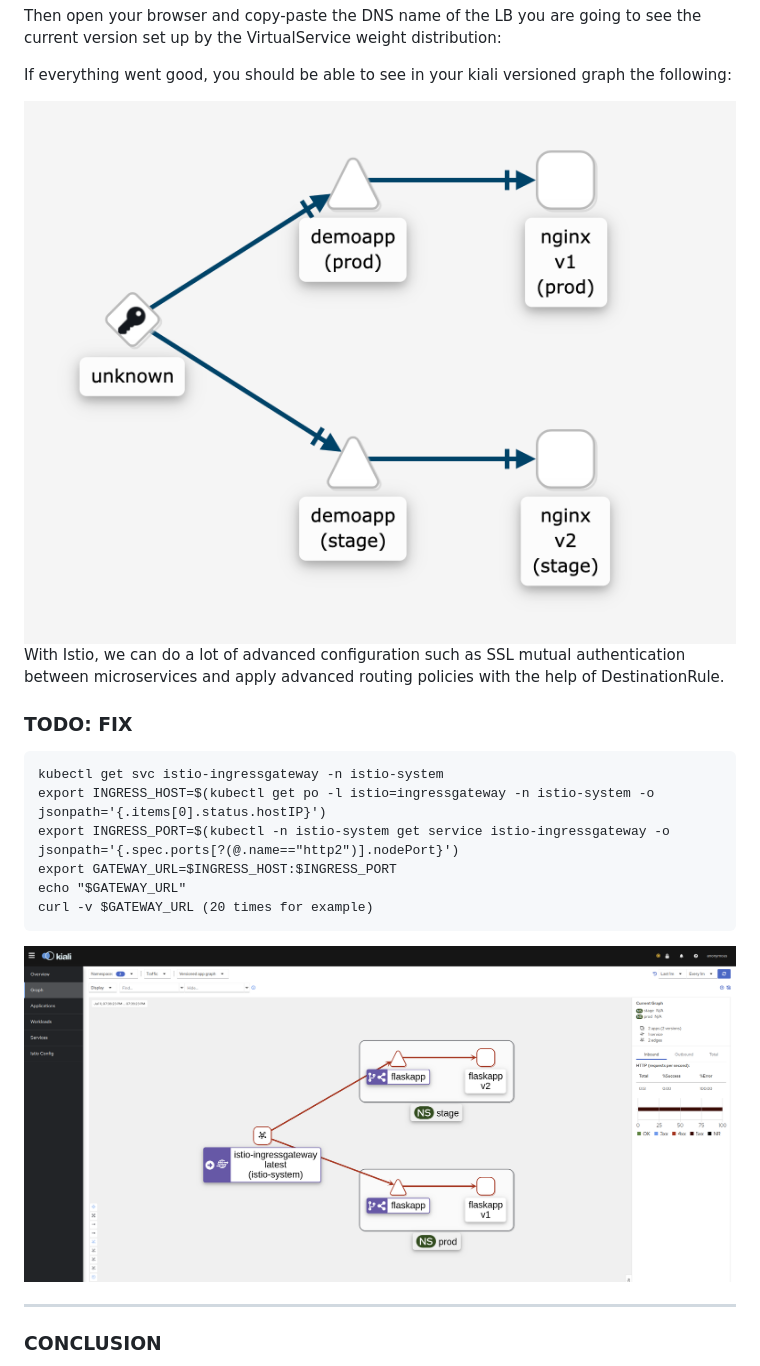
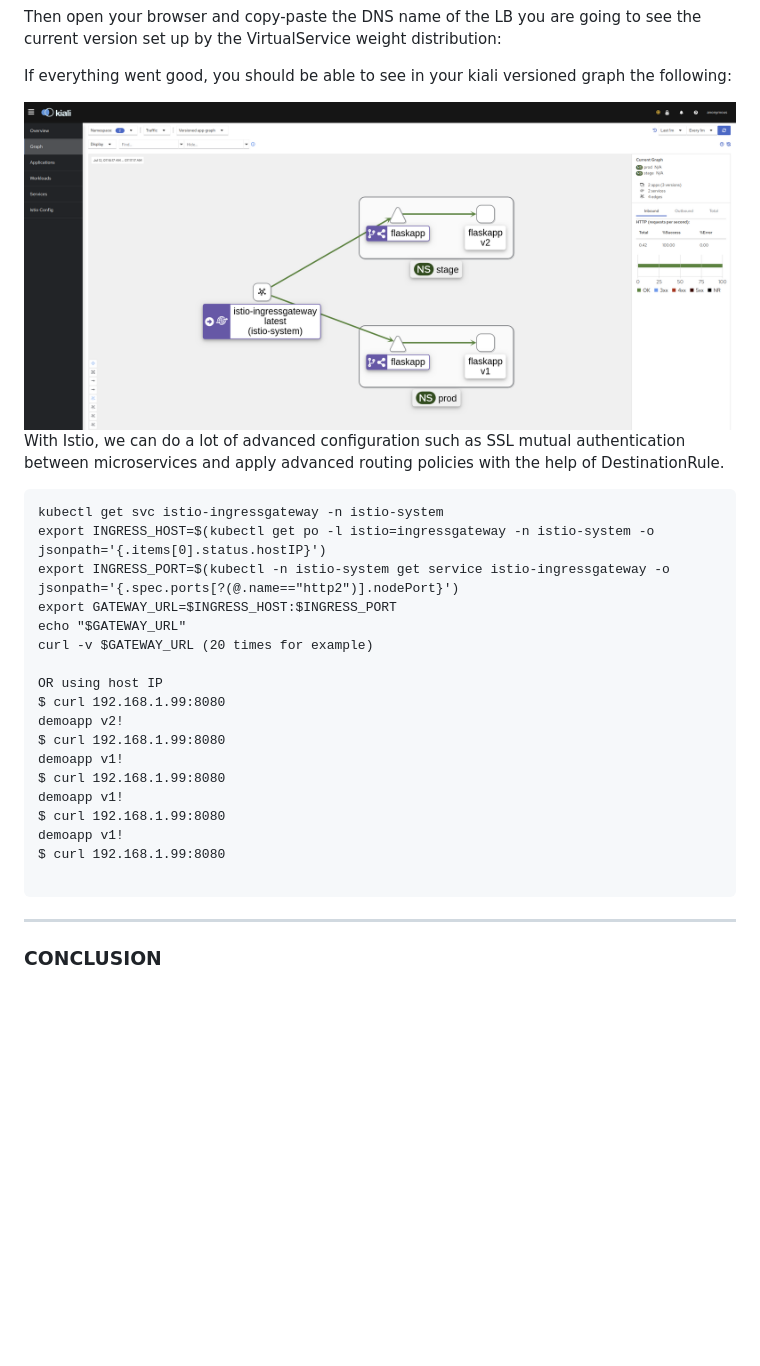
Before and after one commit to adavarski/k3d-istio-canary-and-blue-green, a Markdown page: README.md, the part around the change. Rendered like a GitHub page; blank space fills up the shorter version.

````diff
--- a/README.md
+++ b/README.md
@@ -248,11 +248,10 @@ Then open your browser and copy-paste the DNS name of the LB you are going to se
 
 If everything went good, you should be able to see in your kiali versioned graph the following:
 
-<img src="screenshots/screenshot.png?raw=true" width="900">
+<img src="screenshots/istio-kiali-demoapp-graph.png?raw=true" width="900">
 
 With Istio, we can do a lot of advanced configuration such as SSL mutual authentication between microservices and apply advanced routing policies with the help of DestinationRule.
 
-### TODO: FIX
 ```
 kubectl get svc istio-ingressgateway -n istio-system
 export INGRESS_HOST=$(kubectl get po -l istio=ingressgateway -n istio-system -o jsonpath='{.items[0].status.hostIP}')
@@ -260,8 +259,19 @@ export INGRESS_PORT=$(kubectl -n istio-system get service istio-ingressgateway -
 export GATEWAY_URL=$INGRESS_HOST:$INGRESS_PORT
 echo "$GATEWAY_URL"
 curl -v $GATEWAY_URL (20 times for example)
+
+OR using host IP
+$ curl 192.168.1.99:8080
+demoapp v2!
+$ curl 192.168.1.99:8080
+demoapp v1!
+$ curl 192.168.1.99:8080
+demoapp v1!
+$ curl 192.168.1.99:8080
+demoapp v1!
+$ curl 192.168.1.99:8080
+
 ```
-<img src="screenshots/istio-kiali-helm.png?raw=true" width="900">
 
 ---
 
````
